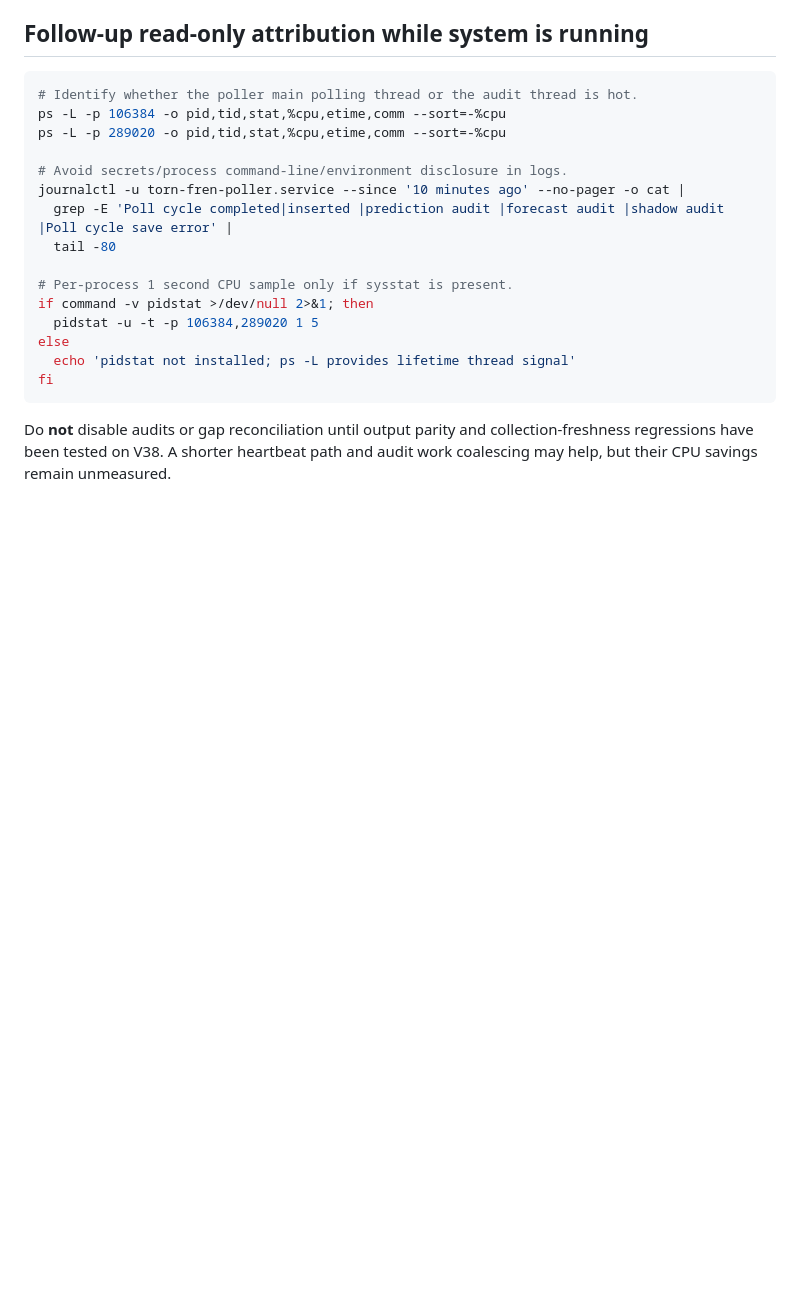
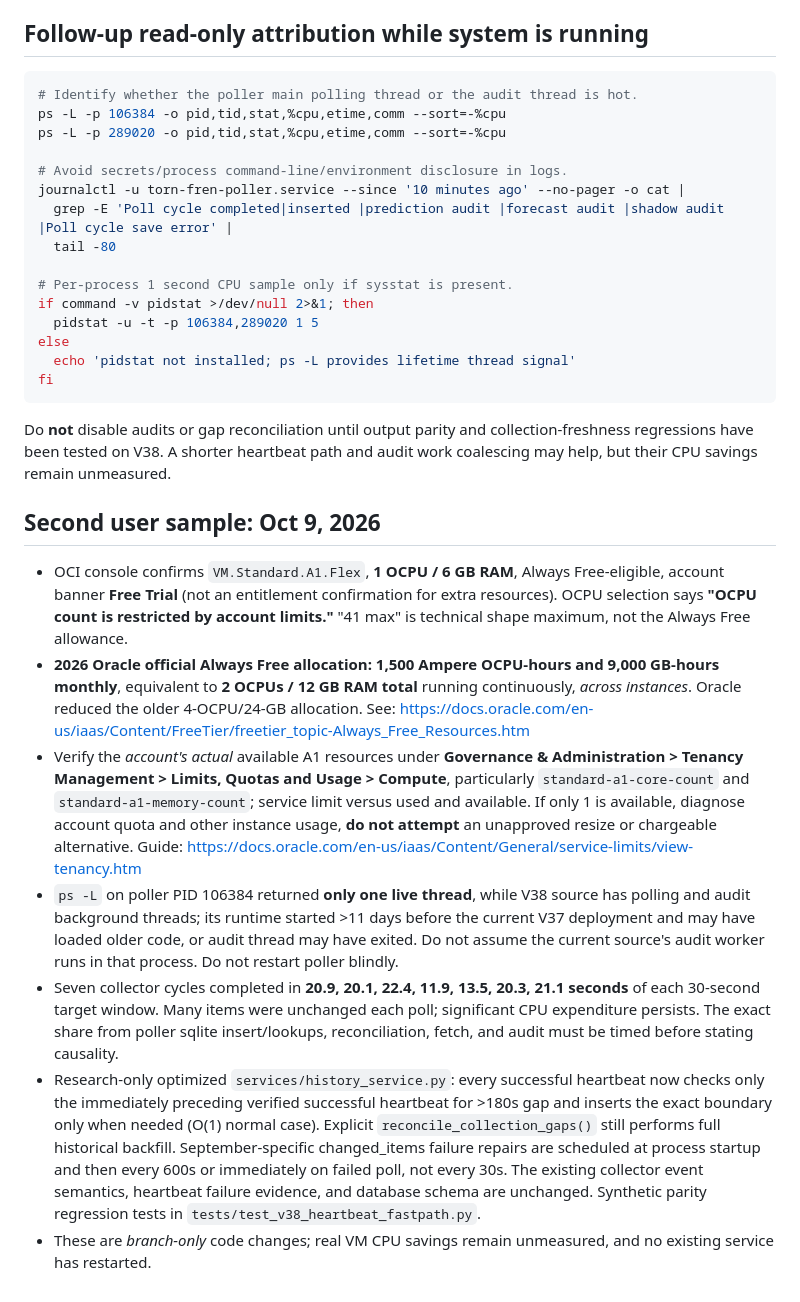
Before and after one commit to fungjkTorn/torn-fren, a Markdown page: docs/v38_vm_hardware_capacity_2026-10-09.md, the part around the change. Rendered like a GitHub page; blank space fills up the shorter version.

Commit message:
docs(v38): add Oracle free-tier 2026 entitlement, observed poll durations, and collector heartbeat fastpath

```diff
--- a/docs/v38_vm_hardware_capacity_2026-10-09.md
+++ b/docs/v38_vm_hardware_capacity_2026-10-09.md
@@ -136,3 +136,48 @@ fi
 Do **not** disable audits or gap reconciliation until output parity and
 collection-freshness regressions have been tested on V38. A shorter heartbeat
 path and audit work coalescing may help, but their CPU savings remain unmeasured.
+
+## Second user sample: Oct 9, 2026
+
+- OCI console confirms `VM.Standard.A1.Flex`, **1 OCPU / 6 GB RAM**,
+  Always Free-eligible, account banner **Free Trial** (not an entitlement
+  confirmation for extra resources). OCPU selection says **"OCPU count
+  is restricted by account limits."** "41 max" is technical shape maximum,
+  not the Always Free allowance.
+- **2026 Oracle official Always Free allocation:** **1,500 Ampere OCPU-hours
+  and 9,000 GB-hours monthly**, equivalent to **2 OCPUs / 12 GB RAM total**
+  running continuously, *across instances*. Oracle reduced the older
+  4-OCPU/24-GB allocation. See:
+  https://docs.oracle.com/en-us/iaas/Content/FreeTier/freetier_topic-Always_Free_Resources.htm
+- Verify the *account's actual* available A1 resources under
+  **Governance & Administration > Tenancy Management >
+  Limits, Quotas and Usage > Compute**, particularly
+  `standard-a1-core-count` and `standard-a1-memory-count`;
+  service limit versus used and available. If only 1 is available,
+  diagnose account quota and other instance usage, **do not attempt**
+  an unapproved resize or chargeable alternative.
+  Guide:
+  https://docs.oracle.com/en-us/iaas/Content/General/service-limits/view-tenancy.htm
+- `ps -L` on poller PID 106384 returned **only one live thread**,
+  while V38 source has polling and audit background threads; its runtime
+  started >11 days before the current V37 deployment and may have loaded
+  older code, or audit thread may have exited. Do not assume the current
+  source's audit worker runs in that process. Do not restart poller blindly.
+- Seven collector cycles completed in **20.9, 20.1, 22.4, 11.9,
+  13.5, 20.3, 21.1 seconds** of each 30-second target window.
+  Many items were unchanged each poll; significant CPU expenditure persists.
+  The exact share from poller sqlite insert/lookups, reconciliation, fetch,
+  and audit must be timed before stating causality.
+- Research-only optimized `services/history_service.py`:
+  every successful heartbeat now checks only the immediately preceding
+  verified successful heartbeat for >180s gap and inserts the exact
+  boundary only when needed (O(1) normal case). Explicit
+  `reconcile_collection_gaps()` still performs full historical
+  backfill. September-specific changed_items failure repairs are
+  scheduled at process startup and then every 600s or immediately on
+  failed poll, not every 30s. The existing collector event semantics,
+  heartbeat failure evidence, and database schema are unchanged.
+  Synthetic parity regression tests in
+  `tests/test_v38_heartbeat_fastpath.py`.
+- These are *branch-only* code changes; real VM CPU savings remain
+  unmeasured, and no existing service has restarted.
```
